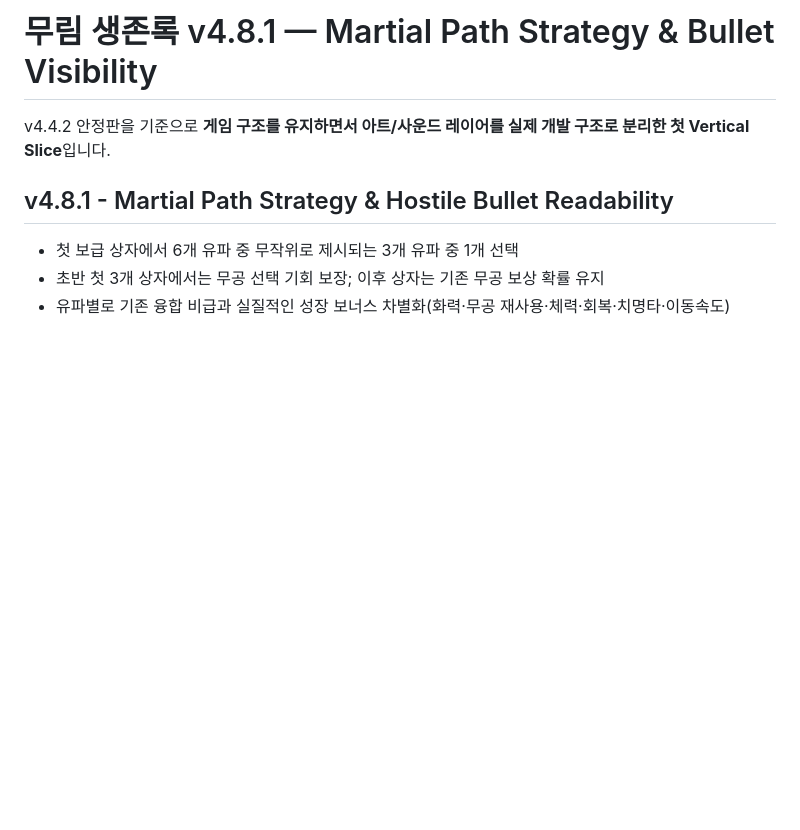
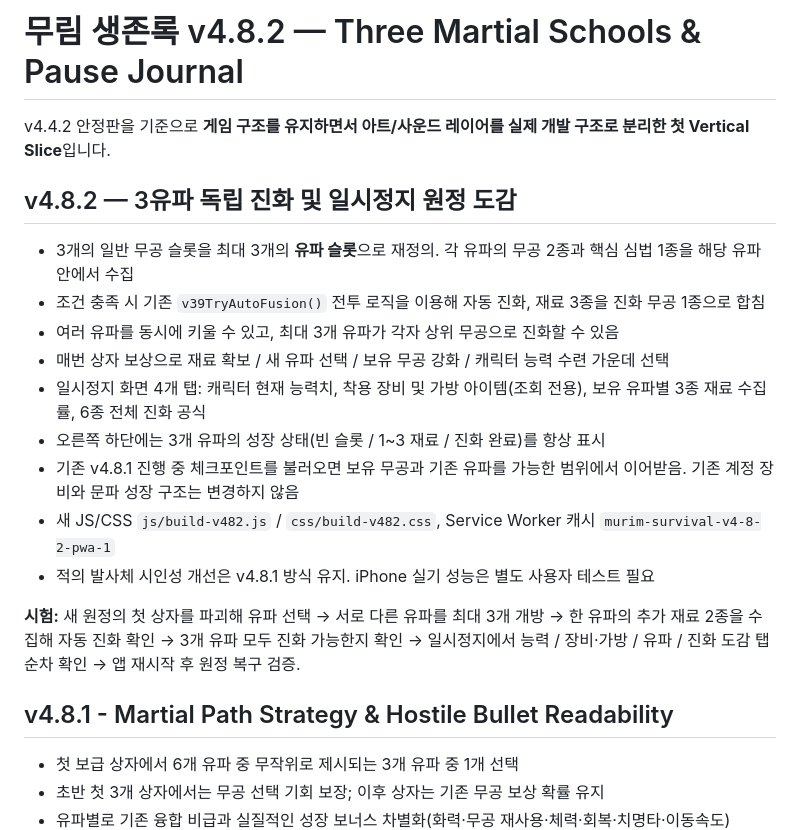
Before and after one commit to ksnlogo/soul-survivor, a Markdown page: README.md, the part around the change. Rendered like a GitHub page; blank space fills up the shorter version.

Commit message:
docs(v4.8.2): record multi-school evolution and pause details

```diff
--- a/README.md
+++ b/README.md
@@ -1,6 +1,20 @@
-# 무림 생존록 v4.8.1 — Martial Path Strategy & Bullet Visibility
+# 무림 생존록 v4.8.2 — Three Martial Schools & Pause Journal
 
 v4.4.2 안정판을 기준으로 **게임 구조를 유지하면서 아트/사운드 레이어를 실제 개발 구조로 분리한 첫 Vertical Slice**입니다.
+
+## v4.8.2 — 3유파 독립 진화 및 일시정지 원정 도감
+
+- 3개의 일반 무공 슬롯을 최대 3개의 **유파 슬롯**으로 재정의. 각 유파의 무공 2종과 핵심 심법 1종을 해당 유파 안에서 수집
+- 조건 충족 시 기존 `v39TryAutoFusion()` 전투 로직을 이용해 자동 진화, 재료 3종을 진화 무공 1종으로 합침
+- 여러 유파를 동시에 키울 수 있고, 최대 3개 유파가 각자 상위 무공으로 진화할 수 있음
+- 매번 상자 보상으로 재료 확보 / 새 유파 선택 / 보유 무공 강화 / 캐릭터 능력 수련 가운데 선택
+- 일시정지 화면 4개 탭: 캐릭터 현재 능력치, 착용 장비 및 가방 아이템(조회 전용), 보유 유파별 3종 재료 수집률, 6종 전체 진화 공식
+- 오른쪽 하단에는 3개 유파의 성장 상태(빈 슬롯 / 1~3 재료 / 진화 완료)를 항상 표시
+- 기존 v4.8.1 진행 중 체크포인트를 불러오면 보유 무공과 기존 유파를 가능한 범위에서 이어받음. 기존 계정 장비와 문파 성장 구조는 변경하지 않음
+- 새 JS/CSS `js/build-v482.js` / `css/build-v482.css`, Service Worker 캐시 `murim-survival-v4-8-2-pwa-1`
+- 적의 발사체 시인성 개선은 v4.8.1 방식 유지. iPhone 실기 성능은 별도 사용자 테스트 필요
+
+**시험:** 새 원정의 첫 상자를 파괴해 유파 선택 → 서로 다른 유파를 최대 3개 개방 → 한 유파의 추가 재료 2종을 수집해 자동 진화 확인 → 3개 유파 모두 진화 가능한지 확인 → 일시정지에서 능력 / 장비·가방 / 유파 / 진화 도감 탭 순차 확인 → 앱 재시작 후 원정 복구 검증.
 
 ## v4.8.1 - Martial Path Strategy & Hostile Bullet Readability
 
```
